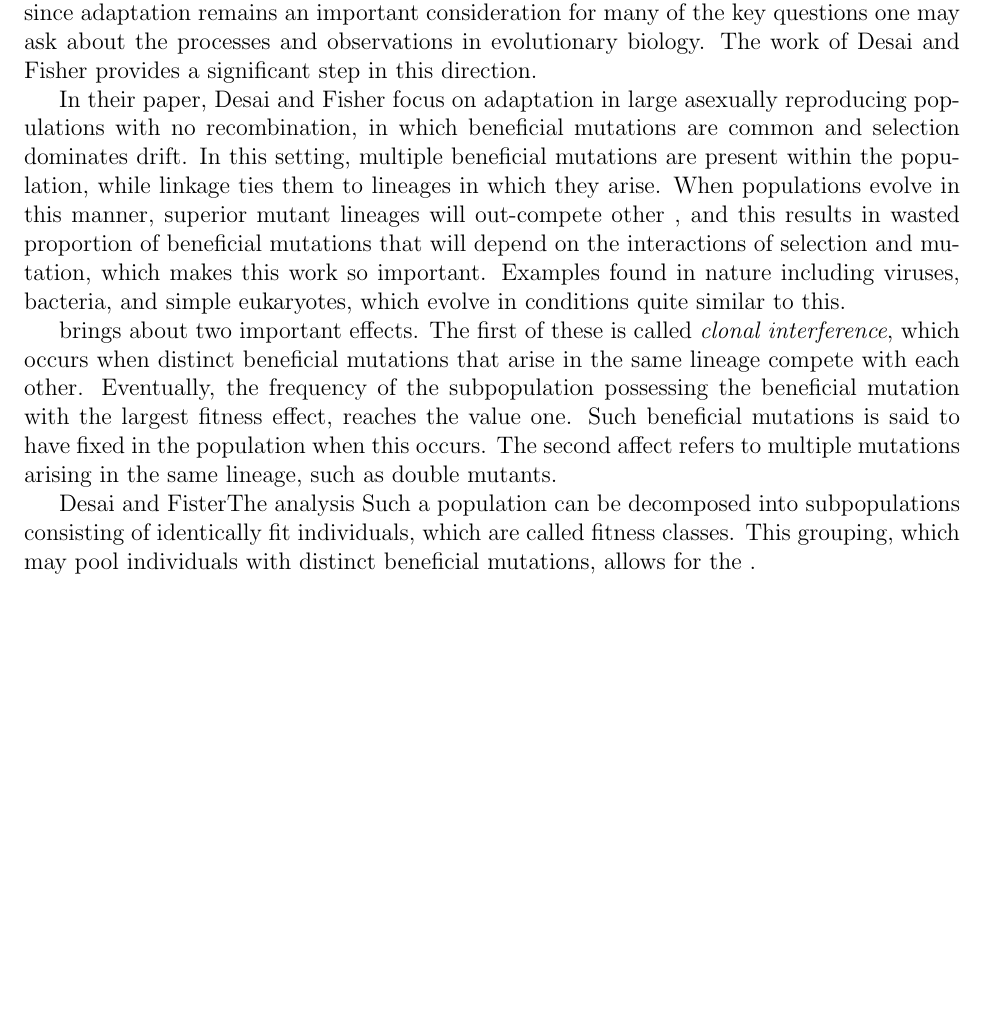
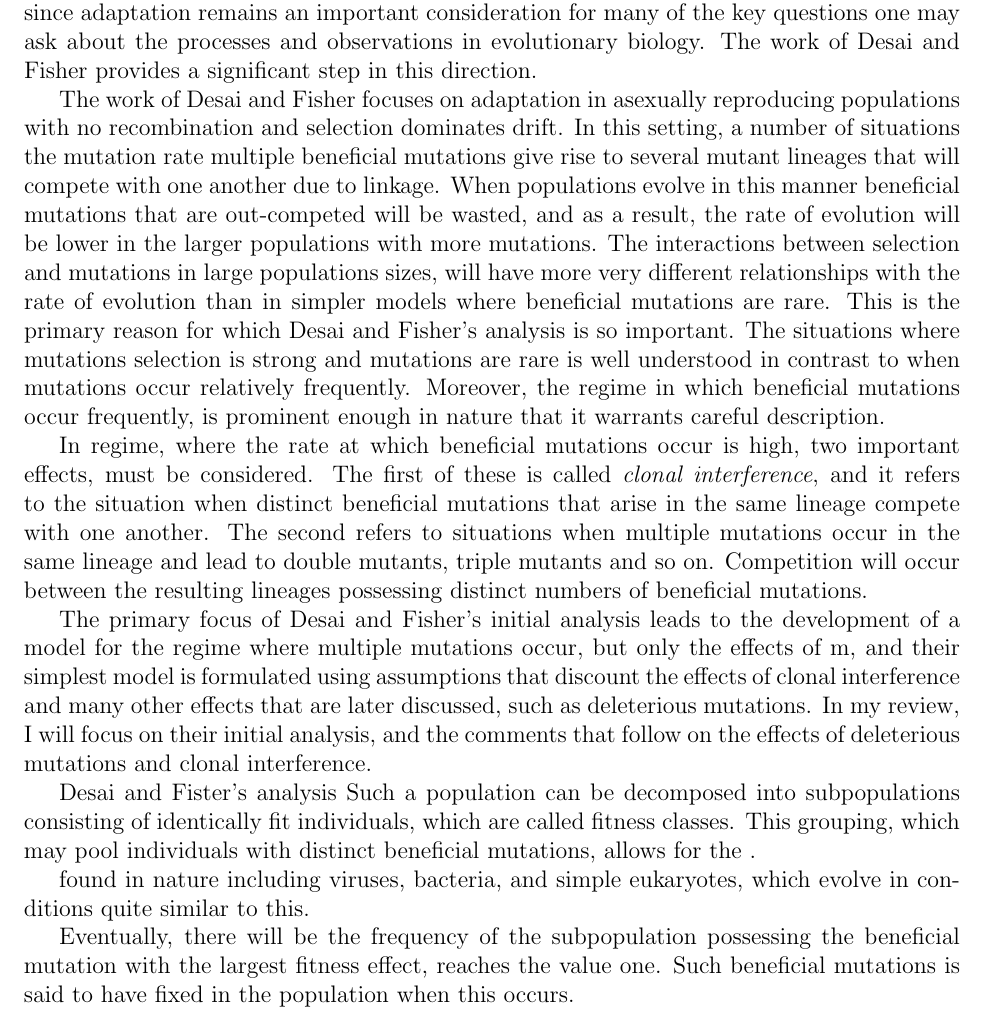
Before and after one commit to kgomez81/kgcomp, a LaTeX document (dfreview.tex): part of page 2 of 10 before the commit and part of page 2 of 11 after it, cut so that both start at the same text, the shorter picture padded with empty space. Compiled offline with pdfLaTeX.

Commit message:
more updates

```diff
--- a/dfreview.tex
+++ b/dfreview.tex
@@ -19,13 +19,17 @@
 \subsection*{Introduction}
 Our understanding of beneficial mutations and their dynamics is comparatively less developed than it is for neutral and deleterious mutations.  The detailed work carried out for the neutral and deleterious mutations has provided important insights into genetic diversity in populations, and they have led to extensive developments in our understanding of evolutionary processes that shape the gene pools of species.  Yet it is beneficial mutations that are the source of long-term adaptation in species.  Positive selection plays an vital role in defining the evolutionary paths taken by populations in many natural situations, but the complexity of adaptation can be formidable.  Nonetheless, progress is required in these areas since adaptation remains an important consideration for many of the key questions one may ask about the processes and observations in evolutionary biology.  The work of Desai and Fisher provides a significant step in this direction.
 
-In their paper, Desai and Fisher focus on adaptation in large asexually reproducing populations with no recombination, in which beneficial mutations are common and selection dominates drift.  In this setting, multiple beneficial mutations are present within the population, while linkage ties them to lineages in which they arise.  When populations evolve in this manner, superior mutant lineages will out-compete other , and this results in wasted proportion of beneficial mutations that will depend on the interactions of selection and mutation,  which makes this work so important.  Examples found in nature including viruses, bacteria, and simple eukaryotes, which evolve in conditions quite similar to this.
+The work of Desai and Fisher focuses on adaptation in asexually reproducing populations with no recombination and selection dominates drift.  In this setting, a number of situations the mutation rate multiple beneficial mutations give rise to several mutant lineages that will compete with one another due to linkage.  When populations evolve in this manner beneficial mutations that are out-competed  will be wasted, and as a result, the rate of evolution will be lower in the larger populations with more mutations.  The interactions between selection and mutations in large populations sizes, will have more very different relationships with the rate of evolution than in simpler models where beneficial mutations are rare.  This is the primary reason for which Desai and Fisher's analysis is so important.  The situations where mutations selection is strong and mutations are rare is well understood in contrast to when mutations occur relatively frequently.  Moreover, the regime in which beneficial mutations occur frequently, is prominent enough in nature that it warrants careful description.
 
- brings about two important effects.  The first of these is called \textit{clonal interference}, which occurs when distinct beneficial mutations that arise in the same lineage compete with each other.  Eventually, the frequency of the subpopulation possessing the beneficial mutation with the largest fitness effect, reaches the value one.  Such beneficial mutations is said to have fixed in the population when this occurs.  The second affect refers to multiple mutations arising in the same lineage, such as double mutants.
+In regime, where the rate at which beneficial mutations occur is high, two important effects, must be considered.  The first of these is called \textit{clonal interference}, and it refers to the situation when distinct beneficial mutations that arise in the same lineage compete with one another.  The second refers to situations when multiple mutations occur in the same lineage and lead to double mutants, triple mutants and so on.  Competition will occur between the resulting lineages possessing distinct numbers of beneficial mutations.
 
-Desai and FisterThe analysis Such a population can be decomposed into subpopulations consisting of identically fit individuals, which are called fitness classes.  This grouping, which may pool individuals with distinct beneficial mutations, allows for the .
+The primary focus of Desai and Fisher's initial analysis leads to the development of a model for the regime where multiple mutations occur, but only the effects of m, and their simplest model is formulated using assumptions that discount the effects of clonal interference and many other effects that are later discussed, such as deleterious mutations.  In my review, I will focus on their initial analysis, and the comments that follow on the effects of deleterious mutations and clonal interference.
 
+Desai and Fister's analysis Such a population can be decomposed into subpopulations consisting of identically fit individuals, which are called fitness classes.  This grouping, which may pool individuals with distinct beneficial mutations, allows for the .
 
+      found in nature including viruses, bacteria, and simple eukaryotes, which evolve in conditions quite similar to this.
+
+Eventually, there will be the frequency of the subpopulation possessing the beneficial mutation with the largest fitness effect, reaches the value one.  Such beneficial mutations is said to have fixed in the population when this occurs.
 
 These mutations will be present and in direct competition with each other if not linked critical to extend our understanding of adaptation, since it more often than not, it is a key evolutionary process actively molding the fate of
 and where one ignores occurrences of neutral and deleterious mutations.  Scenarios of this type have been examined in the context of examining questions about the ubiquity of sex
```
